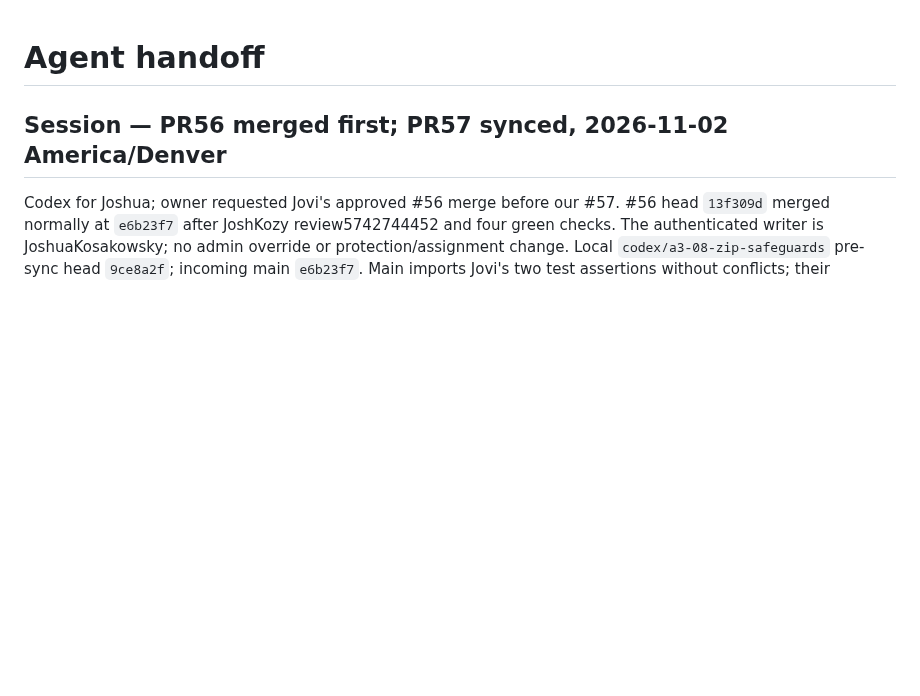
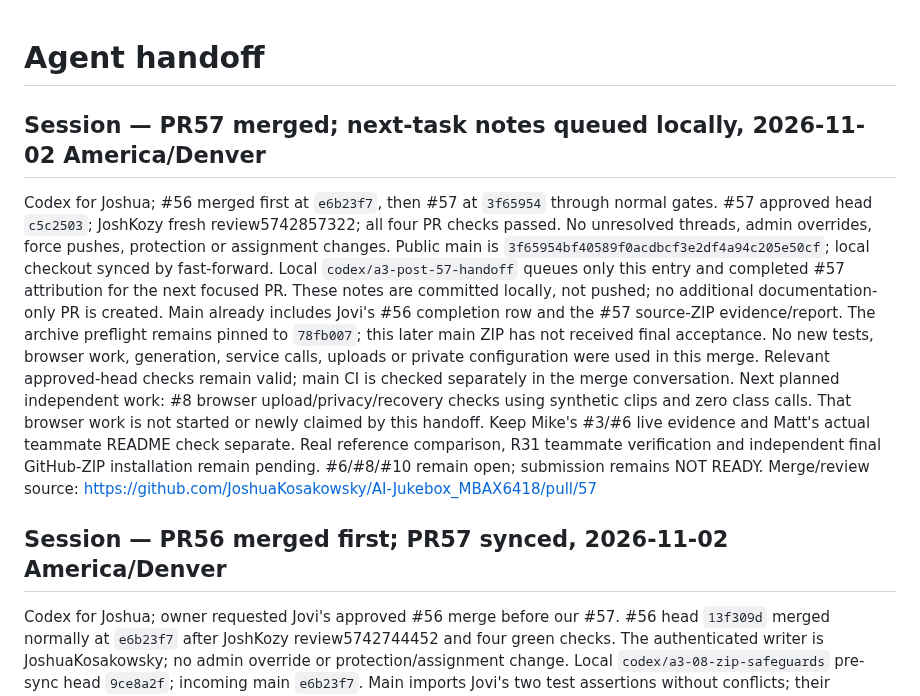
Before and after one commit to JoshuaKosakowsky/AI-Jukebox_MBAX6418, a Markdown page: handoff.md, the part around the change. Drawn GitHub-style; blank space fills up the shorter version.

Commit message:
docs: Record ZIP preflight completion

```diff
--- a/handoff.md
+++ b/handoff.md
@@ -1,4 +1,22 @@
 # Agent handoff
+
+## Session — PR57 merged; next-task notes queued locally, 2026-11-02 America/Denver
+Codex for Joshua; #56 merged first at `e6b23f7`, then #57 at `3f65954` through normal gates.
+#57 approved head `c5c2503`; JoshKozy fresh review5742857322; all four PR checks passed.
+No unresolved threads, admin overrides, force pushes, protection or assignment changes.
+Public main is `3f65954bf40589f0acdbcf3e2df4a94c205e50cf`; local checkout synced by fast-forward.
+Local `codex/a3-post-57-handoff` queues only this entry and completed #57 attribution for the next focused PR.
+These notes are committed locally, not pushed; no additional documentation-only PR is created.
+Main already includes Jovi's #56 completion row and the #57 source-ZIP evidence/report.
+The archive preflight remains pinned to `78fb007`; this later main ZIP has not received final acceptance.
+No new tests, browser work, generation, service calls, uploads or private configuration were used in this merge.
+Relevant approved-head checks remain valid; main CI is checked separately in the merge conversation.
+Next planned independent work: #8 browser upload/privacy/recovery checks using synthetic clips and zero class calls.
+That browser work is not started or newly claimed by this handoff.
+Keep Mike's #3/#6 live evidence and Matt's actual teammate README check separate.
+Real reference comparison, R31 teammate verification and independent final GitHub-ZIP installation remain pending.
+#6/#8/#10 remain open; submission remains NOT READY.
+Merge/review source: https://github.com/JoshuaKosakowsky/AI-Jukebox_MBAX6418/pull/57
 
 ## Session — PR56 merged first; PR57 synced, 2026-11-02 America/Denver
 Codex for Joshua; owner requested Jovi's approved #56 merge before our #57.
```
Also changed, not shown: docs/CONTRIBUTIONS.md (+1 -0 lines).
